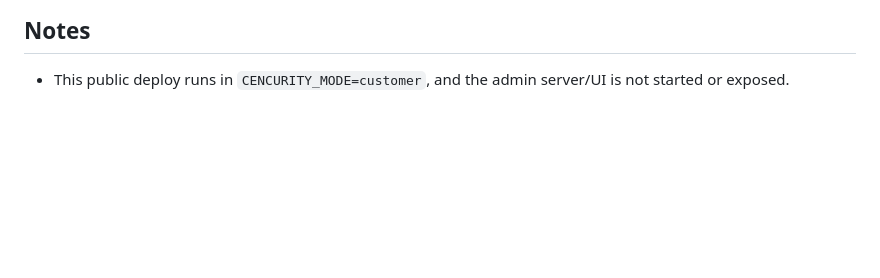
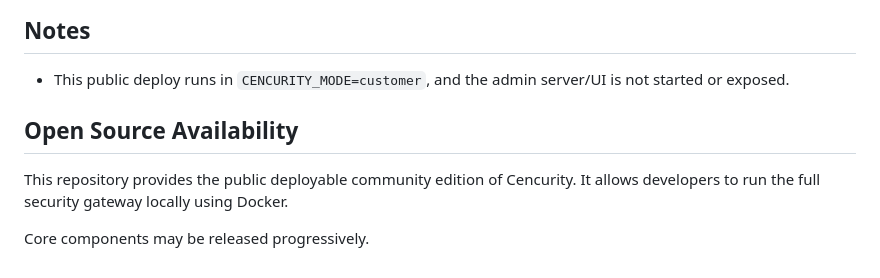
Before and after one commit to cencurity/cencurity, a Markdown page: README.md, the part around the change. Rendered like a GitHub page; blank space fills up the shorter version.

Commit message:
Update README with open source availability details
Added information about open source availability and community edition.

```diff
--- a/README.md
+++ b/README.md
@@ -159,3 +159,11 @@ curl http://localhost:18082/v1/messages \
 ## Notes
 
 - This public deploy runs in `CENCURITY_MODE=customer`, and the admin server/UI is not started or exposed.
+
+
+## Open Source Availability
+
+This repository provides the public deployable community edition of Cencurity.
+It allows developers to run the full security gateway locally using Docker.
+
+Core components may be released progressively.
```
